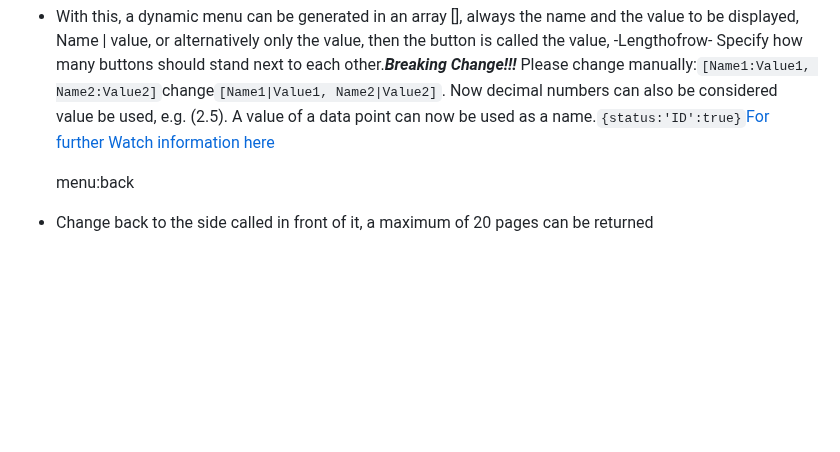
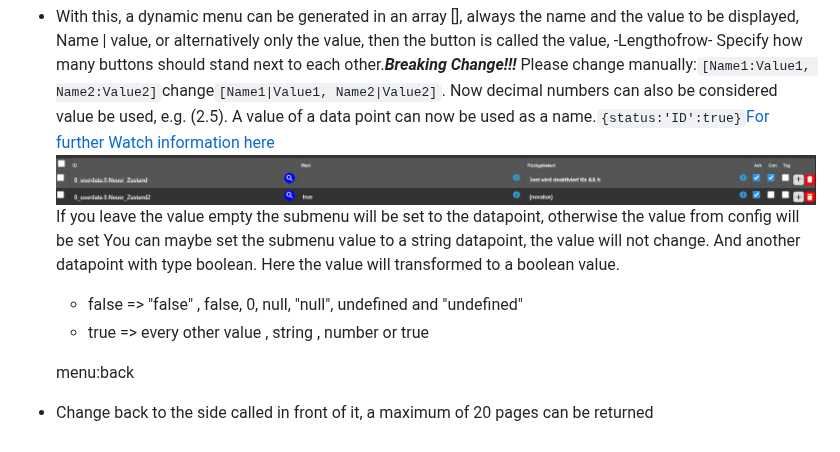
Before and after one commit to MiRo1310/ioBroker.telegram-menu, a Markdown page: docs/en/README.md, the part around the change. GitHub-like rendering; pictures changed too: docs/en/img.png (added); blank space fills up the shorter version.

Commit message:
FIX: #309 SetState only sets false (#314)

```diff
--- a/docs/en/README.md
+++ b/docs/en/README.md
@@ -135,7 +135,11 @@ e.g. Home), only entries can be deleted that are younger than 48h.
     be used, e.g. (2.5).
     A value of a data point can now be used as a name.`{status:'ID':true}`<a href="#status">For further
     Watch information here</a>
-
+  ![img.png](img.png)
+    If you leave the value empty the submenu will be set to the datapoint, otherwise the value from config will be set
+    You can maybe set the submenu value to a string datapoint, the value will not change. And another datapoint with type boolean. Here the value will transformed to a boolean value.
+    - false => "false" , false, 0, null, "null", undefined and "undefined"
+    - true => every other value , string , number or true
 
     menu:back
 
```
Also changed, not shown: README.md (+6 -0 lines), 12 other files.
